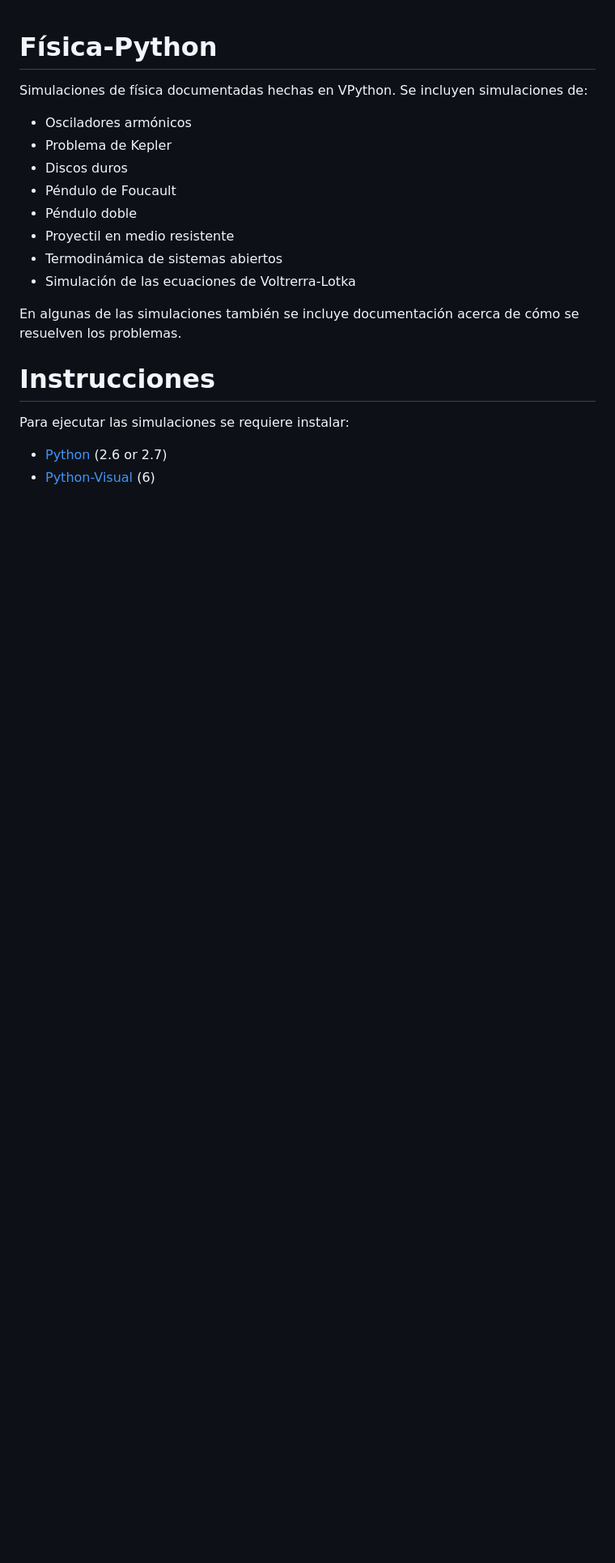
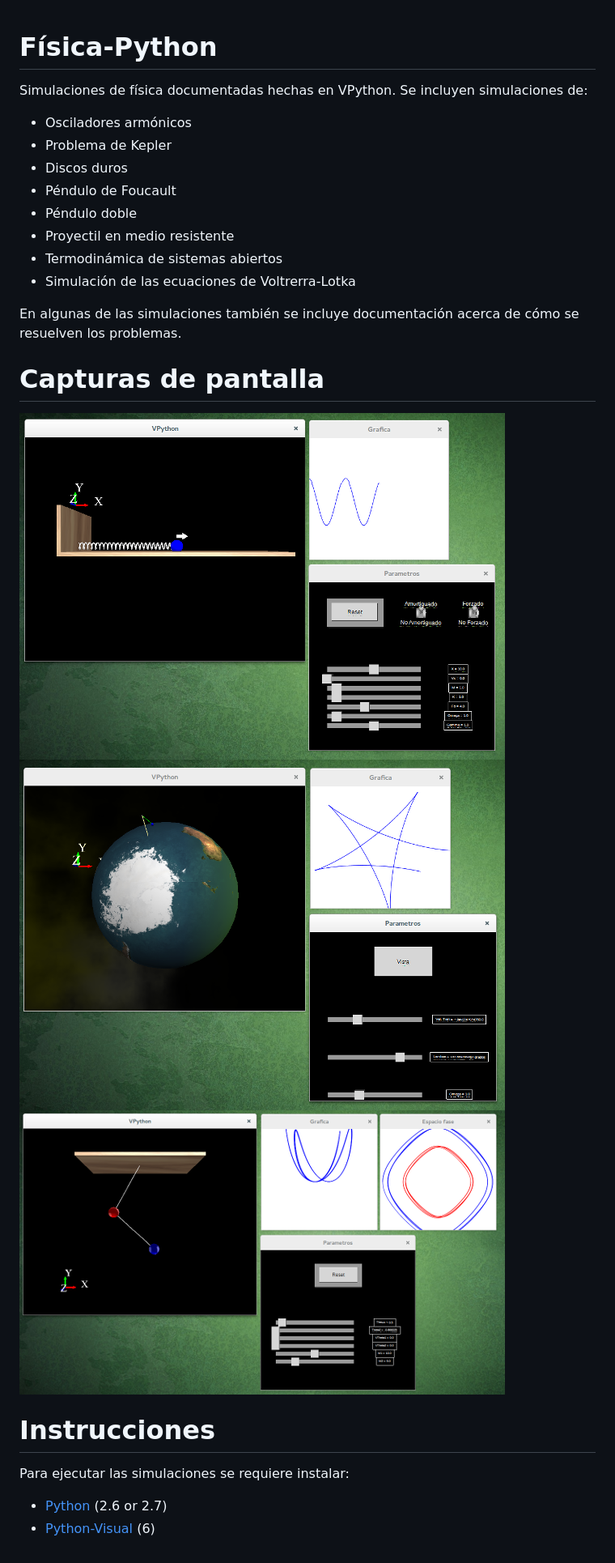
Before and after one commit to CarlosManuelRodr/Fisica-Python, a Markdown page: README.md, the part around the change. Shown: that part at 81% size. Rendered like a GitHub page; pictures changed too: images/screenshot1.png (added), images/screenshot2.png (added), images/screenshot3.png (added); blank space fills up the shorter version.

```diff
--- a/README.md
+++ b/README.md
@@ -14,6 +14,13 @@ Simulaciones de física documentadas hechas en VPython. Se incluyen simulaciones
 
 En algunas de las simulaciones también se incluye documentación acerca de cómo se resuelven los problemas.
 
+Capturas de pantalla
+====================
+
+![Captura1](images/screenshot1.png?raw=true "Captura 1")
+![Captura2](images/screenshot2.png?raw=true "Captura 2")
+![Captura3](images/screenshot3.png?raw=true "Captura 3")
+
 Instrucciones
 ========
 
```
Also changed, not shown: 1 other file.
